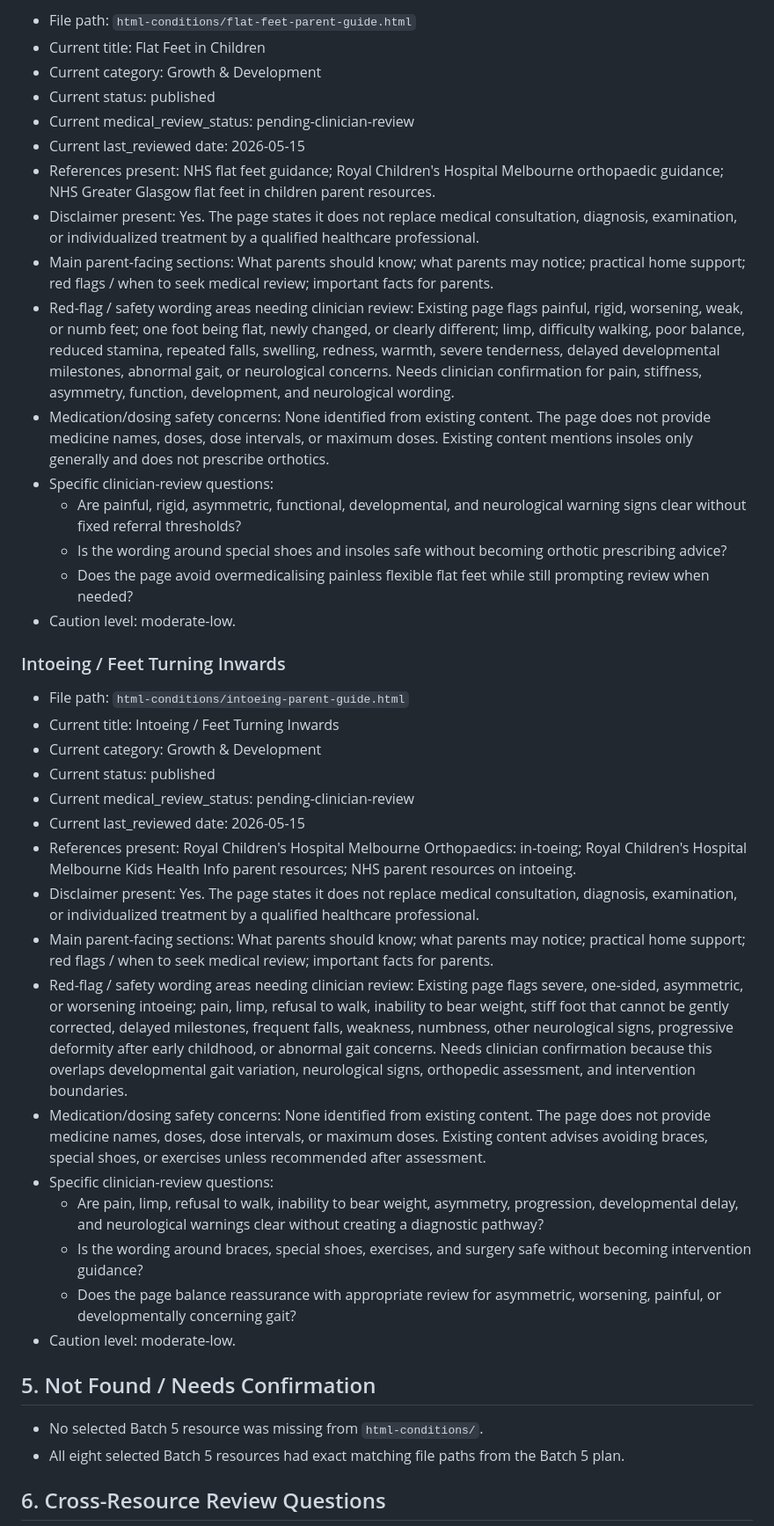
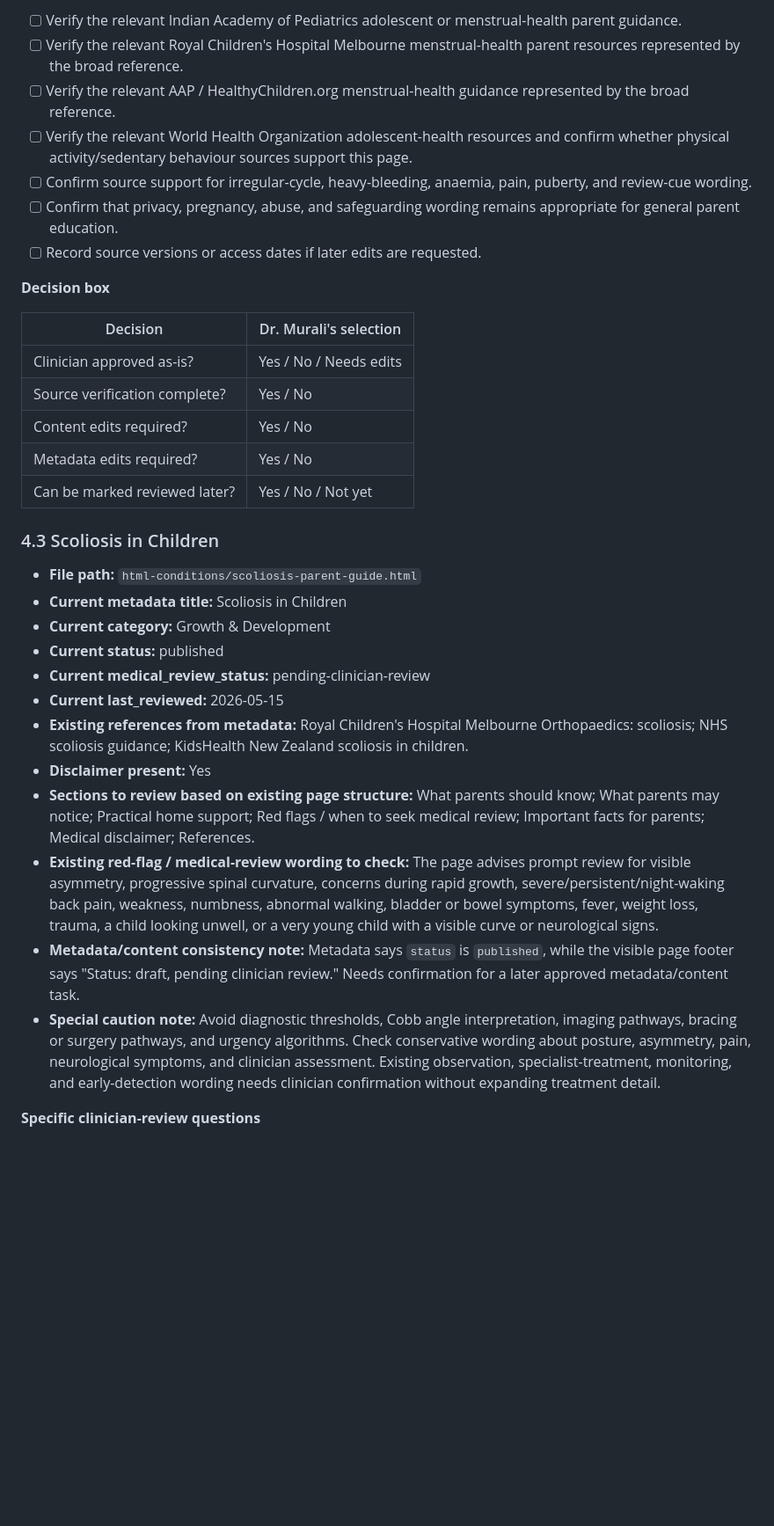
Before and after one commit to murali72spam-sketch/medical-portal, a Markdown page: docs/clinical-review/batch-5-clinician-review-pack.md, the part around one of its changes. Shown at 88% size. Rendered like a GitHub page; blank space fills up the shorter version.

Commit message:
Prepare batch 5 clinician review pack

```diff
--- a/docs/clinical-review/batch-5-clinician-review-pack.md
+++ b/docs/clinical-review/batch-5-clinician-review-pack.md
@@ -155,44 +98,36 @@ Extra caution for Batch 5: acne should avoid treatment schedules, medicine or pr
 
-- File path: `html-conditions/flat-feet-parent-guide.html`
-- Current title: Flat Feet in Children
-- Current category: Growth & Development
-- Current status: published
-- Current medical_review_status: pending-clinician-review
-- Current last_reviewed date: 2026-05-15
-- References present: NHS flat feet guidance; Royal Children's Hospital Melbourne orthopaedic guidance; NHS Greater Glasgow flat feet in children parent resources.
-- Disclaimer present: Yes. The page states it does not replace medical consultation, diagnosis, examination, or individualized treatment by a qualified healthcare professional.
-- Main parent-facing sections: What parents should know; what parents may notice; practical home support; red flags / when to seek medical review; important facts for parents.
-- Red-flag / safety wording areas needing clinician review: Existing page flags painful, rigid, worsening, weak, or numb feet; one foot being flat, newly changed, or clearly different; limp, difficulty walking, poor balance, reduced stamina, repeated falls, swelling, redness, warmth, severe tenderness, delayed developmental milestones, abnormal gait, or neurological concerns. Needs clinician confirmation for pain, stiffness, asymmetry, function, development, and neurological wording.
-- Medication/dosing safety concerns: None identified from existing content. The page does not provide medicine names, doses, dose intervals, or maximum doses. Existing content mentions insoles only generally and does not prescribe orthotics.
-- Specific clinician-review questions:
-  - Are painful, rigid, asymmetric, functional, developmental, and neurological warning signs clear without fixed referral thresholds?
-  - Is the wording around special shoes and insoles safe without becoming orthotic prescribing advice?
-  - Does the page avoid overmedicalising painless flexible flat feet while still prompting review when needed?
-- Caution level: moderate-low.
+- [ ] Verify the relevant Indian Academy of Pediatrics adolescent or menstrual-health parent guidance.
+- [ ] Verify the relevant Royal Children's Hospital Melbourne menstrual-health parent resources represented by the broad reference.
+- [ ] Verify the relevant AAP / HealthyChildren.org menstrual-health guidance represented by the broad reference.
+- [ ] Verify the relevant World Health Organization adolescent-health resources and confirm whether physical activity/sedentary behaviour sources support this page.
+- [ ] Confirm source support for irregular-cycle, heavy-bleeding, anaemia, pain, puberty, and review-cue wording.
+- [ ] Confirm that privacy, pregnancy, abuse, and safeguarding wording remains appropriate for general parent education.
+- [ ] Record source versions or access dates if later edits are requested.
 
-### Intoeing / Feet Turning Inwards
+**Decision box**
 
-- File path: `html-conditions/intoeing-parent-guide.html`
-- Current title: Intoeing / Feet Turning Inwards
-- Current category: Growth & Development
-- Current status: published
-- Current medical_review_status: pending-clinician-review
-- Current last_reviewed date: 2026-05-15
-- References present: Royal Children's Hospital Melbourne Orthopaedics: in-toeing; Royal Children's Hospital Melbourne Kids Health Info parent resources; NHS parent resources on intoeing.
-- Disclaimer present: Yes. The page states it does not replace medical consultation, diagnosis, examination, or individualized treatment by a qualified healthcare professional.
-- Main parent-facing sections: What parents should know; what parents may notice; practical home support; red flags / when to seek medical review; important facts for parents.
-- Red-flag / safety wording areas needing clinician review: Existing page flags severe, one-sided, asymmetric, or worsening intoeing; pain, limp, refusal to walk, inability to bear weight, stiff foot that cannot be gently corrected, delayed milestones, frequent falls, weakness, numbness, other neurological signs, progressive deformity after early childhood, or abnormal gait concerns. Needs clinician confirmation because this overlaps developmental gait variation, neurological signs, orthopedic assessment, and intervention boundaries.
-- Medication/dosing safety concerns: None identified from existing content. The page does not provide medicine names, doses, dose intervals, or maximum doses. Existing content advises avoiding braces, special shoes, or exercises unless recommended after assessment.
-- Specific clinician-review questions:
-  - Are pain, limp, refusal to walk, inability to bear weight, asymmetry, progression, developmental delay, and neurological warnings clear without creating a diagnostic pathway?
-  - Is the wording around braces, special shoes, exercises, and surgery safe without becoming intervention guidance?
-  - Does the page balance reassurance with appropriate review for asymmetric, worsening, painful, or developmentally concerning gait?
-- Caution level: moderate-low.
+| Decision | Dr. Murali's selection |
+| --- | --- |
+| Clinician approved as-is? | Yes / No / Needs edits |
+| Source verification complete? | Yes / No |
+| Content edits required? | Yes / No |
+| Metadata edits required? | Yes / No |
+| Can be marked reviewed later? | Yes / No / Not yet |
 
-## 5. Not Found / Needs Confirmation
+### 4.3 Scoliosis in Children
 
-- No selected Batch 5 resource was missing from `html-conditions/`.
-- All eight selected Batch 5 resources had exact matching file paths from the Batch 5 plan.
+- **File path:** `html-conditions/scoliosis-parent-guide.html`
+- **Current metadata title:** Scoliosis in Children
+- **Current category:** Growth & Development
+- **Current status:** published
+- **Current medical_review_status:** pending-clinician-review
+- **Current last_reviewed:** 2026-05-15
+- **Existing references from metadata:** Royal Children's Hospital Melbourne Orthopaedics: scoliosis; NHS scoliosis guidance; KidsHealth New Zealand scoliosis in children.
+- **Disclaimer present:** Yes
+- **Sections to review based on existing page structure:** What parents should know; What parents may notice; Practical home support; Red flags / when to seek medical review; Important facts for parents; Medical disclaimer; References.
+- **Existing red-flag / medical-review wording to check:** The page advises prompt review for visible asymmetry, progressive spinal curvature, concerns during rapid growth, severe/persistent/night-waking back pain, weakness, numbness, abnormal walking, bladder or bowel symptoms, fever, weight loss, trauma, a child looking unwell, or a very young child with a visible curve or neurological signs.
+- **Metadata/content consistency note:** Metadata says `status` is `published`, while the visible page footer says "Status: draft, pending clinician review." Needs confirmation for a later approved metadata/content task.
+- **Special caution note:** Avoid diagnostic thresholds, Cobb angle interpretation, imaging pathways, bracing or surgery pathways, and urgency algorithms. Check conservative wording about posture, asymmetry, pain, neurological symptoms, and clinician assessment. Existing observation, specialist-treatment, monitoring, and early-detection wording needs clinician confirmation without expanding treatment detail.
 
-## 6. Cross-Resource Review Questions
+**Specific clinician-review questions**
 
```
Also changed, not shown: other parts of docs/clinical-review/batch-5-clinician-review-pack.md (+252 -146 lines).
